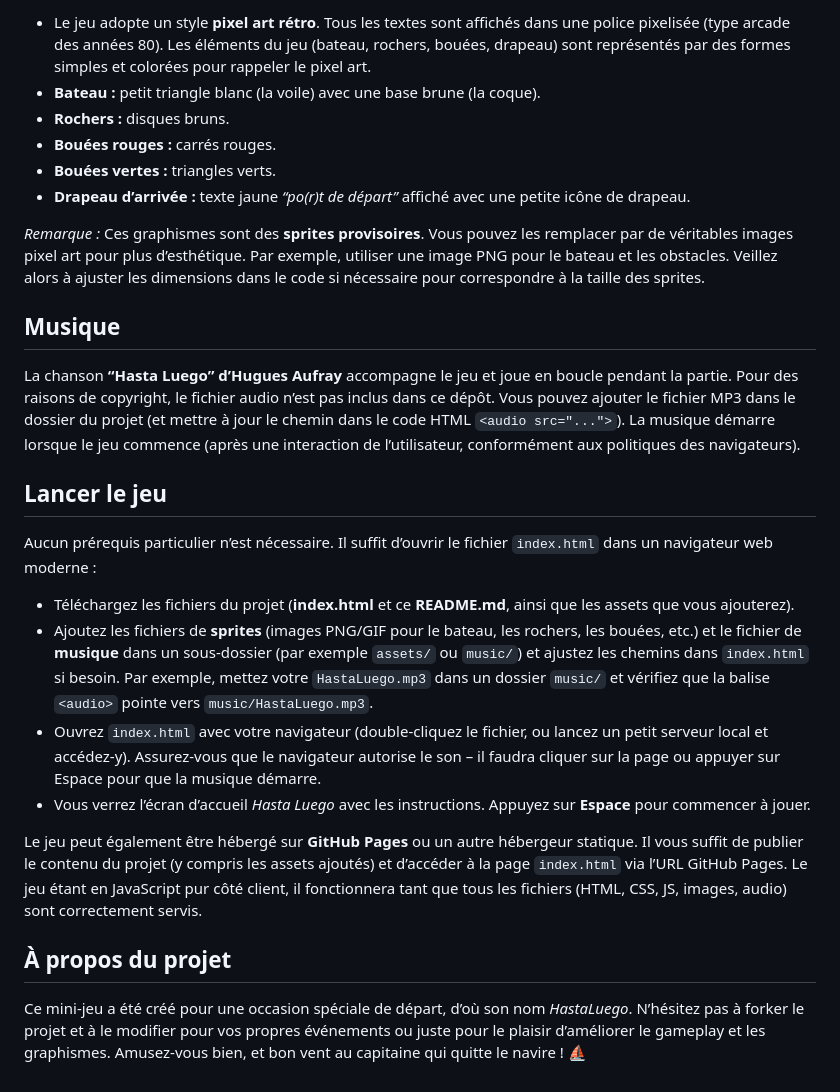
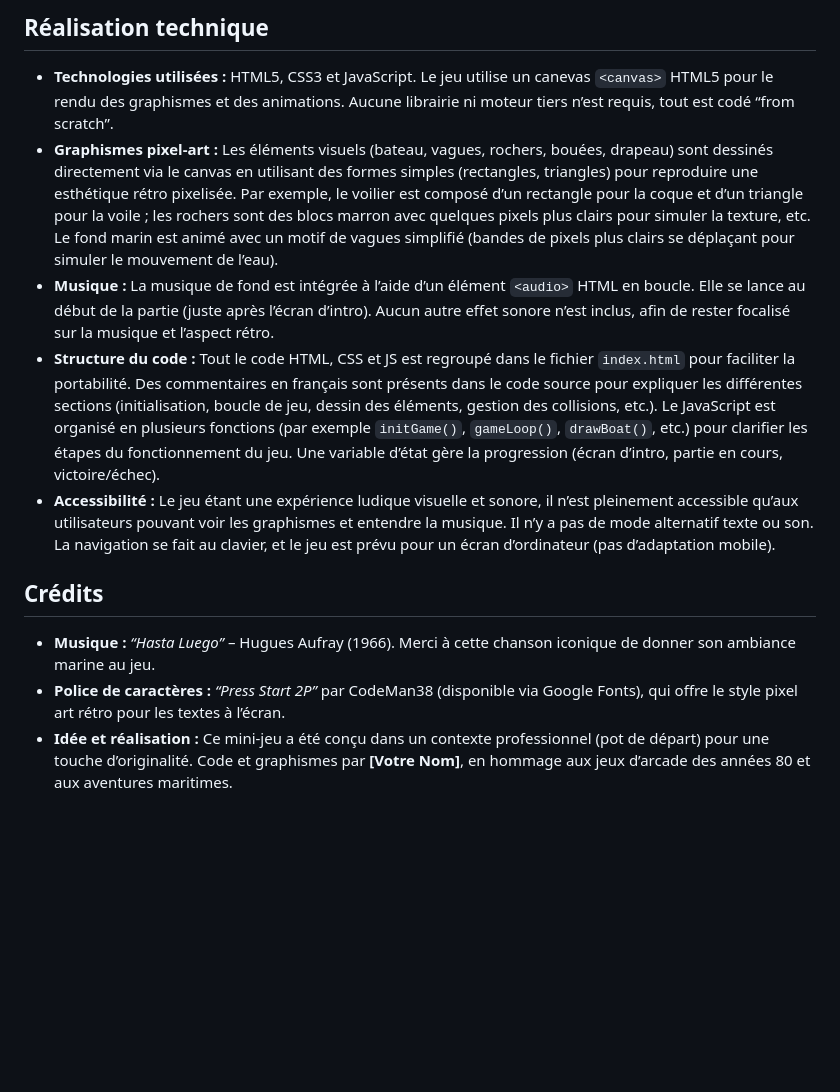
Before and after one commit to matthieudw92/hastaluego.github.io, a Markdown page: README.md, the part around the change printed below. Drawn GitHub-style; blank space fills up the shorter version.

```diff
--- a/README.md
+++ b/README.md
@@ -27,28 +43,12 @@
 
-- Le jeu adopte un style **pixel art rétro**. Tous les textes sont affichés dans une police pixelisée (type arcade des années 80). Les éléments du jeu (bateau, rochers, bouées, drapeau) sont représentés par des formes simples et colorées pour rappeler le pixel art.
-- **Bateau :** petit triangle blanc (la voile) avec une base brune (la coque).
-- **Rochers :** disques bruns.
-- **Bouées rouges :** carrés rouges.
-- **Bouées vertes :** triangles verts.
-- **Drapeau d’arrivée :** texte jaune *“po(r)t de départ”* affiché avec une petite icône de drapeau.
+## Réalisation technique
+- **Technologies utilisées :** HTML5, CSS3 et JavaScript. Le jeu utilise un canevas `<canvas>` HTML5 pour le rendu des graphismes et des animations. Aucune librairie ni moteur tiers n’est requis, tout est codé “from scratch”.
+- **Graphismes pixel-art :** Les éléments visuels (bateau, vagues, rochers, bouées, drapeau) sont dessinés directement via le canvas en utilisant des formes simples (rectangles, triangles) pour reproduire une esthétique rétro pixelisée. Par exemple, le voilier est composé d’un rectangle pour la coque et d’un triangle pour la voile ; les rochers sont des blocs marron avec quelques pixels plus clairs pour simuler la texture, etc. Le fond marin est animé avec un motif de vagues simplifié (bandes de pixels plus clairs se déplaçant pour simuler le mouvement de l’eau).
+- **Musique :** La musique de fond est intégrée à l’aide d’un élément `<audio>` HTML en boucle. Elle se lance au début de la partie (juste après l’écran d’intro). Aucun autre effet sonore n’est inclus, afin de rester focalisé sur la musique et l’aspect rétro.
+- **Structure du code :** Tout le code HTML, CSS et JS est regroupé dans le fichier `index.html` pour faciliter la portabilité. Des commentaires en français sont présents dans le code source pour expliquer les différentes sections (initialisation, boucle de jeu, dessin des éléments, gestion des collisions, etc.). Le JavaScript est organisé en plusieurs fonctions (par exemple `initGame()`, `gameLoop()`, `drawBoat()`, etc.) pour clarifier les étapes du fonctionnement du jeu. Une variable d’état gère la progression (écran d’intro, partie en cours, victoire/échec).
+- **Accessibilité :** Le jeu étant une expérience ludique visuelle et sonore, il n’est pleinement accessible qu’aux utilisateurs pouvant voir les graphismes et entendre la musique. Il n’y a pas de mode alternatif texte ou son. La navigation se fait au clavier, et le jeu est prévu pour un écran d’ordinateur (pas d’adaptation mobile).
 
-*Remarque :* Ces graphismes sont des **sprites provisoires**. Vous pouvez les remplacer par de véritables images pixel art pour plus d’esthétique. Par exemple, utiliser une image PNG pour le bateau et les obstacles. Veillez alors à ajuster les dimensions dans le code si nécessaire pour correspondre à la taille des sprites.
-
-## Musique
-
-La chanson **“Hasta Luego” d’Hugues Aufray** accompagne le jeu et joue en boucle pendant la partie. Pour des raisons de copyright, le fichier audio n’est pas inclus dans ce dépôt. Vous pouvez ajouter le fichier MP3 dans le dossier du projet (et mettre à jour le chemin dans le code HTML `<audio src="...">`). La musique démarre lorsque le jeu commence (après une interaction de l’utilisateur, conformément aux politiques des navigateurs).
-
-## Lancer le jeu
-
-Aucun prérequis particulier n’est nécessaire. Il suffit d’ouvrir le fichier `index.html` dans un navigateur web moderne :
-
-- Téléchargez les fichiers du projet (**index.html** et ce **README.md**, ainsi que les assets que vous ajouterez).
-- Ajoutez les fichiers de **sprites** (images PNG/GIF pour le bateau, les rochers, les bouées, etc.) et le fichier de **musique** dans un sous-dossier (par exemple `assets/` ou `music/`) et ajustez les chemins dans `index.html` si besoin. Par exemple, mettez votre `HastaLuego.mp3` dans un dossier `music/` et vérifiez que la balise `<audio>` pointe vers `music/HastaLuego.mp3`.
-- Ouvrez `index.html` avec votre navigateur (double-cliquez le fichier, ou lancez un petit serveur local et accédez-y). Assurez-vous que le navigateur autorise le son – il faudra cliquer sur la page ou appuyer sur Espace pour que la musique démarre.
-- Vous verrez l’écran d’accueil *Hasta Luego* avec les instructions. Appuyez sur **Espace** pour commencer à jouer.
-
-Le jeu peut également être hébergé sur **GitHub Pages** ou un autre hébergeur statique. Il vous suffit de publier le contenu du projet (y compris les assets ajoutés) et d’accéder à la page `index.html` via l’URL GitHub Pages. Le jeu étant en JavaScript pur côté client, il fonctionnera tant que tous les fichiers (HTML, CSS, JS, images, audio) sont correctement servis.
-
-## À propos du projet
-
-Ce mini-jeu a été créé pour une occasion spéciale de départ, d’où son nom *HastaLuego*. N’hésitez pas à forker le projet et à le modifier pour vos propres événements ou juste pour le plaisir d’améliorer le gameplay et les graphismes. Amusez-vous bien, et bon vent au capitaine qui quitte le navire ! ⛵
+## Crédits
+- **Musique :** *“Hasta Luego”* – Hugues Aufray (1966). Merci à cette chanson iconique de donner son ambiance marine au jeu.
+- **Police de caractères :** *“Press Start 2P”* par CodeMan38 (disponible via Google Fonts), qui offre le style pixel art rétro pour les textes à l’écran.
+- **Idée et réalisation :** Ce mini-jeu a été conçu dans un contexte professionnel (pot de départ) pour une touche d’originalité. Code et graphismes par **[Votre Nom]**, en hommage aux jeux d’arcade des années 80 et aux aventures maritimes.
```
Also changed, not shown: other parts of README.md (+34 -18 lines).
